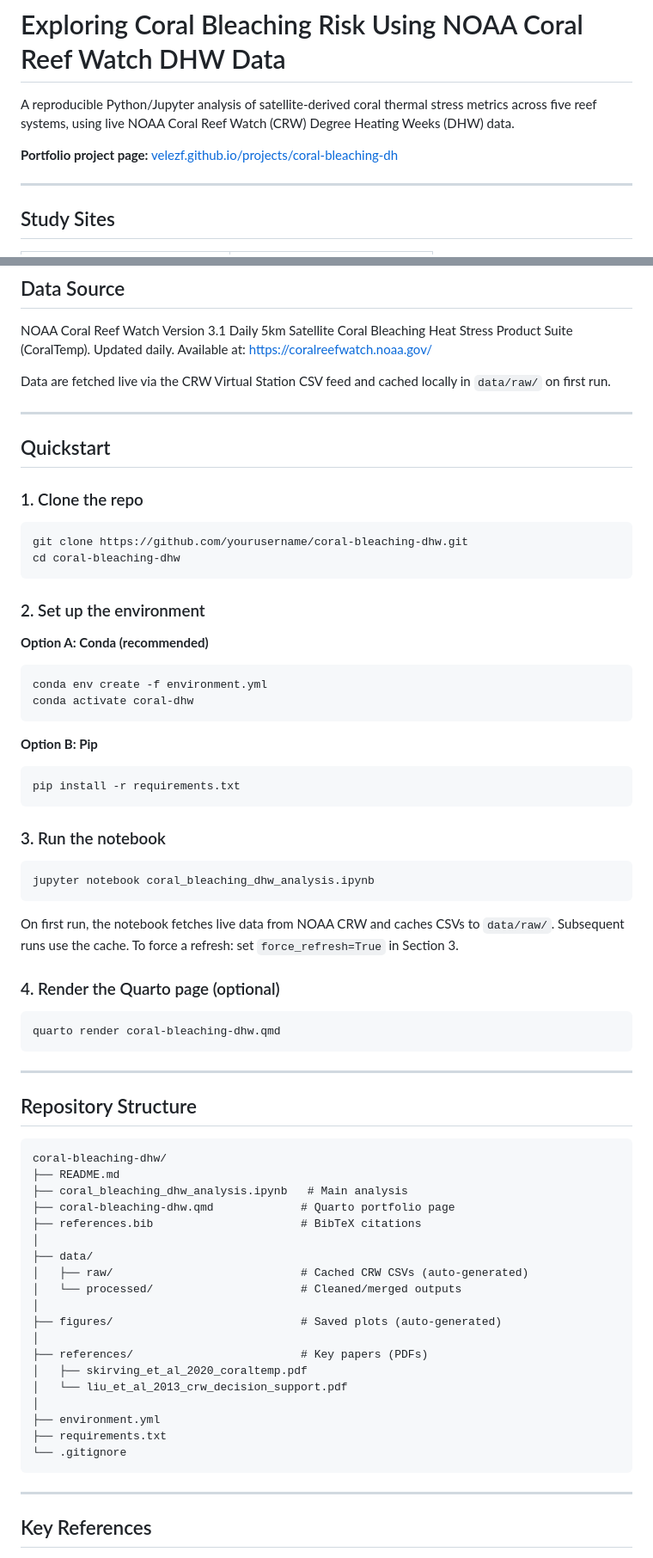
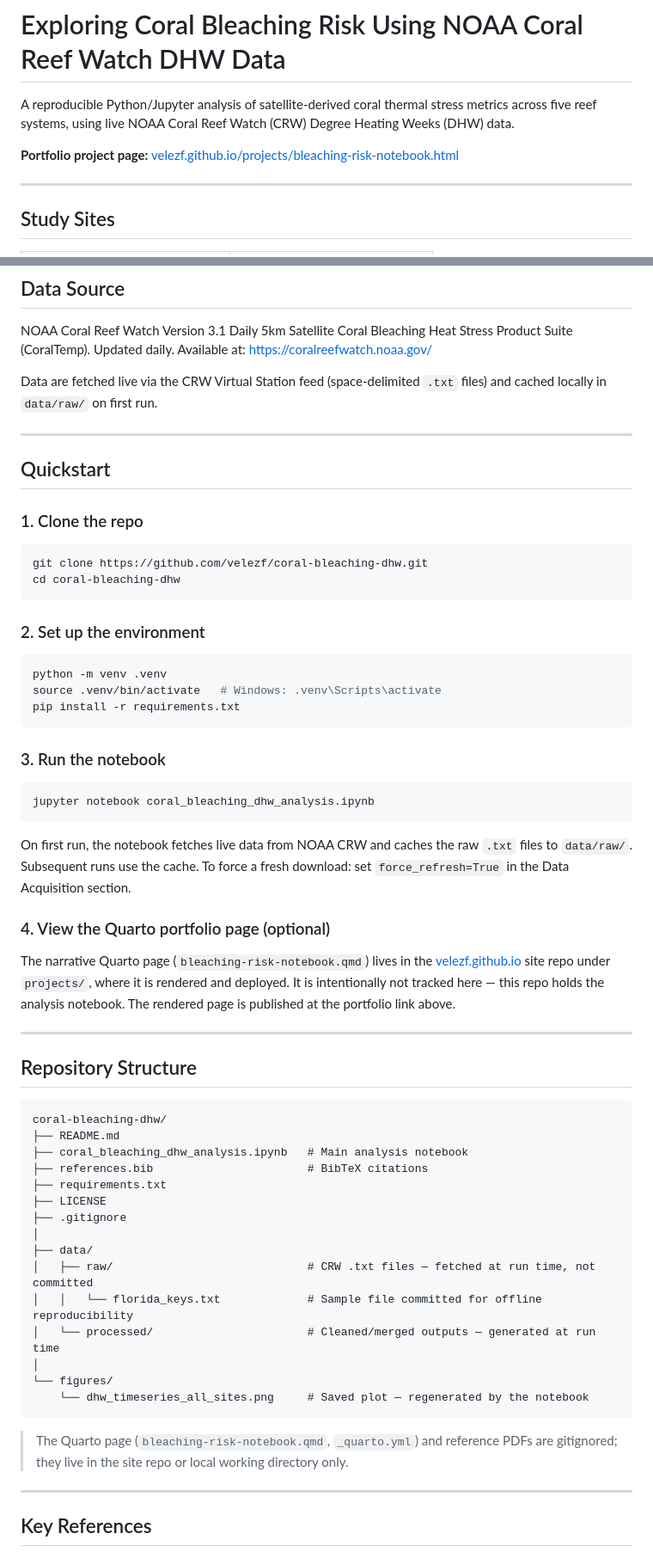
Before and after one commit to velezf/coral-bleaching-dhw, a Markdown page: README.md, 2 parts joined by grey strips. Shown at 86% size. GitHub-like rendering.

Commit message:
docs: reconcile README with actual repo contents
Remove phantom files (environment.yml, .qmd, references/ PDFs), switch
setup docs to pip/venv only, fix portfolio URL and link text, correct
data format from CSV to space-delimited .txt, update force_refresh
reference to named notebook section, rewrite repo tree to match
git ls-files exactly.

Co-Authored-By: Claude Sonnet 4.6 <noreply@anthropic.com>

````diff
--- a/README.md
+++ b/README.md
@@ -2,7 +2,7 @@
 
 A reproducible Python/Jupyter analysis of satellite-derived coral thermal stress metrics across five reef systems, using live NOAA Coral Reef Watch (CRW) Degree Heating Weeks (DHW) data.
 
-**Portfolio project page:** [velezf.github.io/projects/coral-bleaching-dh](https://velezf.github.io/projects/coral-bleaching-dhw)
+**Portfolio project page:** [velezf.github.io/projects/bleaching-risk-notebook.html](https://velezf.github.io/projects/bleaching-risk-notebook.html)
 
 ---
 
@@ -27,7 +27,7 @@ A reproducible Python/Jupyter analysis of satellite-derived coral thermal stress
 
 NOAA Coral Reef Watch Version 3.1 Daily 5km Satellite Coral Bleaching Heat Stress Product Suite (CoralTemp). Updated daily. Available at: https://coralreefwatch.noaa.gov/
 
-Data are fetched live via the CRW Virtual Station CSV feed and cached locally in `data/raw/` on first run.
+Data are fetched live via the CRW Virtual Station feed (space-delimited `.txt` files) and cached locally in `data/raw/` on first run.
 
 ---
 
@@ -36,20 +36,15 @@ Data are fetched live via the CRW Virtual Station CSV feed and cached locally in
 ### 1. Clone the repo
 
 ```bash
-git clone https://github.com/yourusername/coral-bleaching-dhw.git
+git clone https://github.com/velezf/coral-bleaching-dhw.git
 cd coral-bleaching-dhw
 ```
 
 ### 2. Set up the environment
 
-**Option A: Conda (recommended)**
 ```bash
-conda env create -f environment.yml
-conda activate coral-dhw
-```
-
-**Option B: Pip**
-```bash
+python -m venv .venv
+source .venv/bin/activate   # Windows: .venv\Scripts\activate
 pip install -r requirements.txt
 ```
 
@@ -59,13 +54,11 @@ pip install -r requirements.txt
 jupyter notebook coral_bleaching_dhw_analysis.ipynb
 ```
 
-On first run, the notebook fetches live data from NOAA CRW and caches CSVs to `data/raw/`. Subsequent runs use the cache. To force a refresh: set `force_refresh=True` in Section 3.
+On first run, the notebook fetches live data from NOAA CRW and caches the raw `.txt` files to `data/raw/`. Subsequent runs use the cache. To force a fresh download: set `force_refresh=True` in the Data Acquisition section.
 
-### 4. Render the Quarto page (optional)
+### 4. View the Quarto portfolio page (optional)
 
-```bash
-quarto render coral-bleaching-dhw.qmd
-```
+The narrative Quarto page (`bleaching-risk-notebook.qmd`) lives in the [velezf.github.io](https://github.com/velezf/velezf.github.io) site repo under `projects/`, where it is rendered and deployed. It is intentionally not tracked here — this repo holds the analysis notebook. The rendered page is published at the portfolio link above.
 
 ---
 
@@ -74,24 +67,23 @@ quarto render coral-bleaching-dhw.qmd
 ```
 coral-bleaching-dhw/
 ├── README.md
-├── coral_bleaching_dhw_analysis.ipynb   # Main analysis
-├── coral-bleaching-dhw.qmd             # Quarto portfolio page
-├── references.bib                      # BibTeX citations
+├── coral_bleaching_dhw_analysis.ipynb   # Main analysis notebook
+├── references.bib                       # BibTeX citations
+├── requirements.txt
+├── LICENSE
+├── .gitignore
 │
 ├── data/
-│   ├── raw/                            # Cached CRW CSVs (auto-generated)
-│   └── processed/                      # Cleaned/merged outputs
+│   ├── raw/                             # CRW .txt files — fetched at run time, not committed
+│   │   └── florida_keys.txt             # Sample file committed for offline reproducibility
+│   └── processed/                       # Cleaned/merged outputs — generated at run time
 │
-├── figures/                            # Saved plots (auto-generated)
-│
-├── references/                         # Key papers (PDFs)
-│   ├── skirving_et_al_2020_coraltemp.pdf
-│   └── liu_et_al_2013_crw_decision_support.pdf
-│
-├── environment.yml
-├── requirements.txt
-└── .gitignore
+└── figures/
+    └── dhw_timeseries_all_sites.png     # Saved plot — regenerated by the notebook
 ```
+
+> The Quarto page (`bleaching-risk-notebook.qmd`, `_quarto.yml`) and reference PDFs are
+> gitignored; they live in the site repo or local working directory only.
 
 ---
 
````
